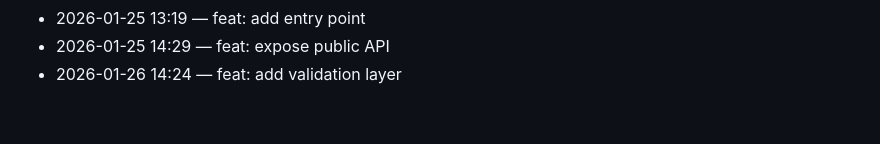
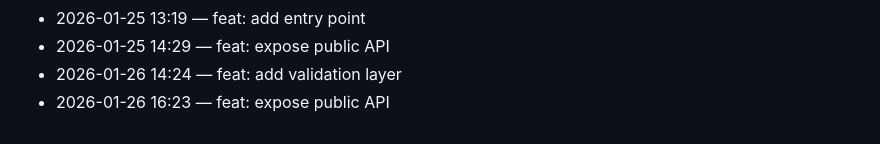
Before and after one commit to adam-scott-thomas/ControlCore, a Markdown page: .dev/journal.md, the part around the change. Drawn GitHub-style.

Commit message:
feat: expose public API

```diff
--- a/.dev/journal.md
+++ b/.dev/journal.md
@@ -159,3 +159,4 @@ Chronological log of work activity.
 - 2026-01-25 13:19 — feat: add entry point
 - 2026-01-25 14:29 — feat: expose public API
 - 2026-01-26 14:24 — feat: add validation layer
+- 2026-01-26 16:23 — feat: expose public API
```
